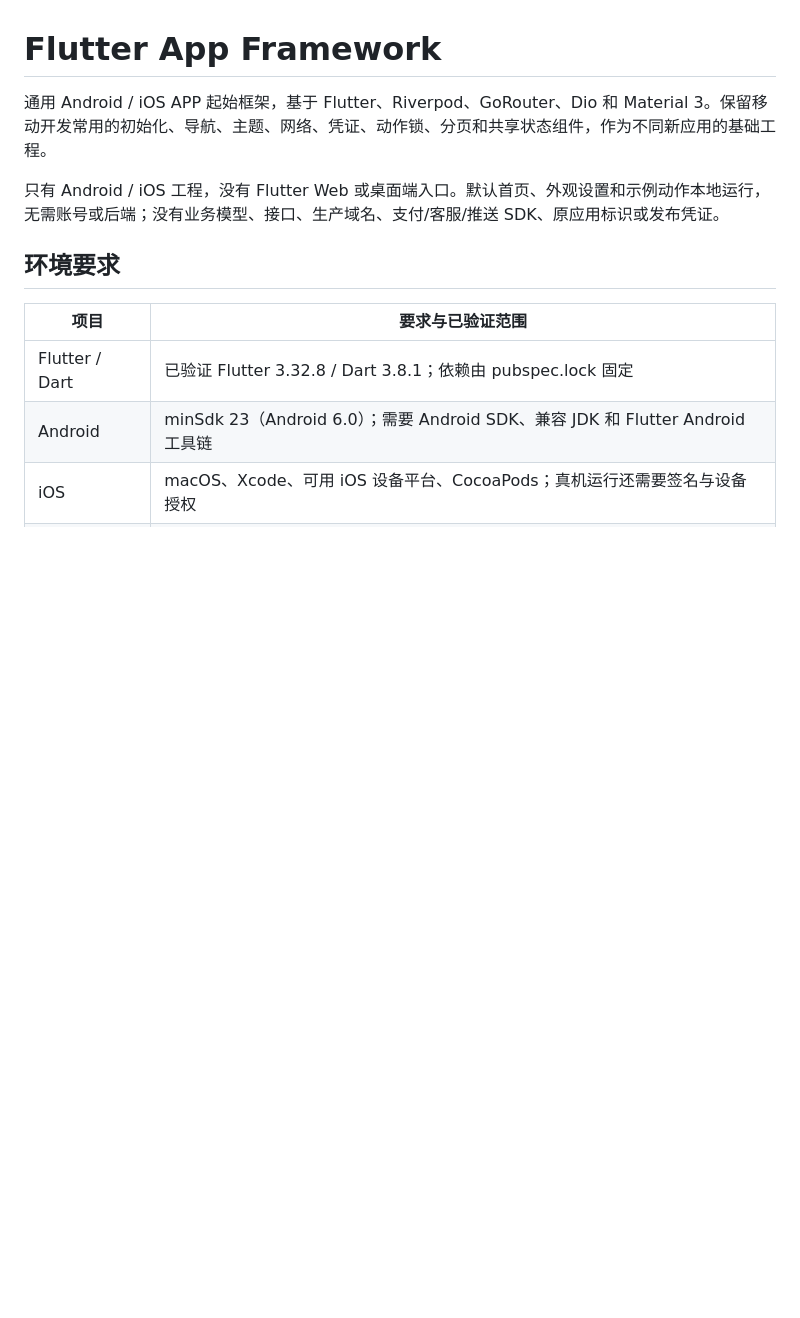
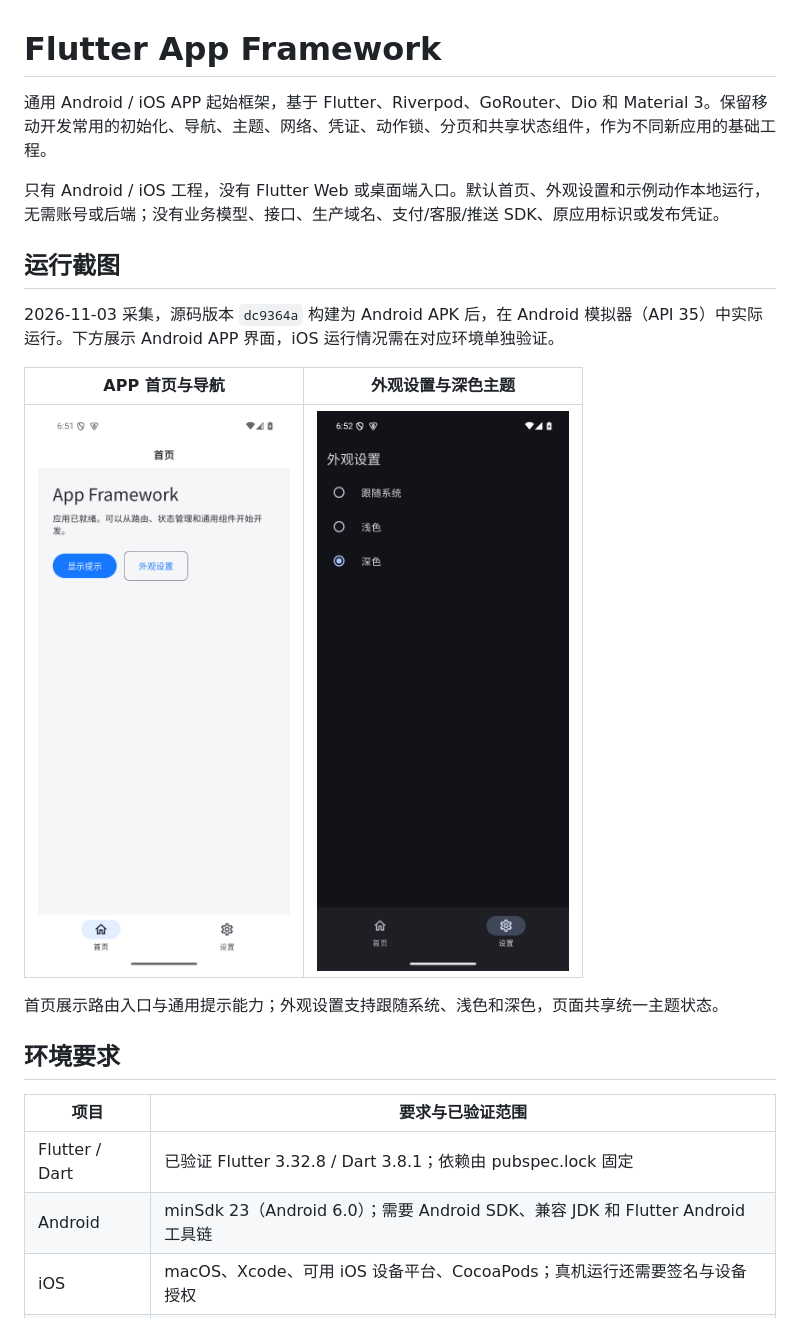
Before and after one commit to wn228664/flutter-app-framework, a Markdown page: README.md, the part around the change. Drawn GitHub-style; pictures changed too: docs/screenshots/flutter-home.png (added), docs/screenshots/flutter-settings.png (added); blank space fills up the shorter version.

Commit message:
docs(readme): 添加框架真实运行截图

```diff
--- a/README.md
+++ b/README.md
@@ -3,6 +3,16 @@
 通用 Android / iOS APP 起始框架，基于 Flutter、Riverpod、GoRouter、Dio 和 Material 3。保留移动开发常用的初始化、导航、主题、网络、凭证、动作锁、分页和共享状态组件，作为不同新应用的基础工程。
 
 只有 Android / iOS 工程，没有 Flutter Web 或桌面端入口。默认首页、外观设置和示例动作本地运行，无需账号或后端；没有业务模型、接口、生产域名、支付/客服/推送 SDK、原应用标识或发布凭证。
+
+## 运行截图
+
+2026-11-03 采集，源码版本 `dc9364a` 构建为 Android APK 后，在 Android 模拟器（API 35）中实际运行。下方展示 Android APP 界面，iOS 运行情况需在对应环境单独验证。
+
+| APP 首页与导航 | 外观设置与深色主题 |
+| --- | --- |
+| <img src="docs/screenshots/flutter-home.png" alt="Flutter Android APP 首页运行截图" width="280" /> | <img src="docs/screenshots/flutter-settings.png" alt="Flutter Android APP 深色外观运行截图" width="280" /> |
+
+首页展示路由入口与通用提示能力；外观设置支持跟随系统、浅色和深色，页面共享统一主题状态。
 
 ## 环境要求
 
```
